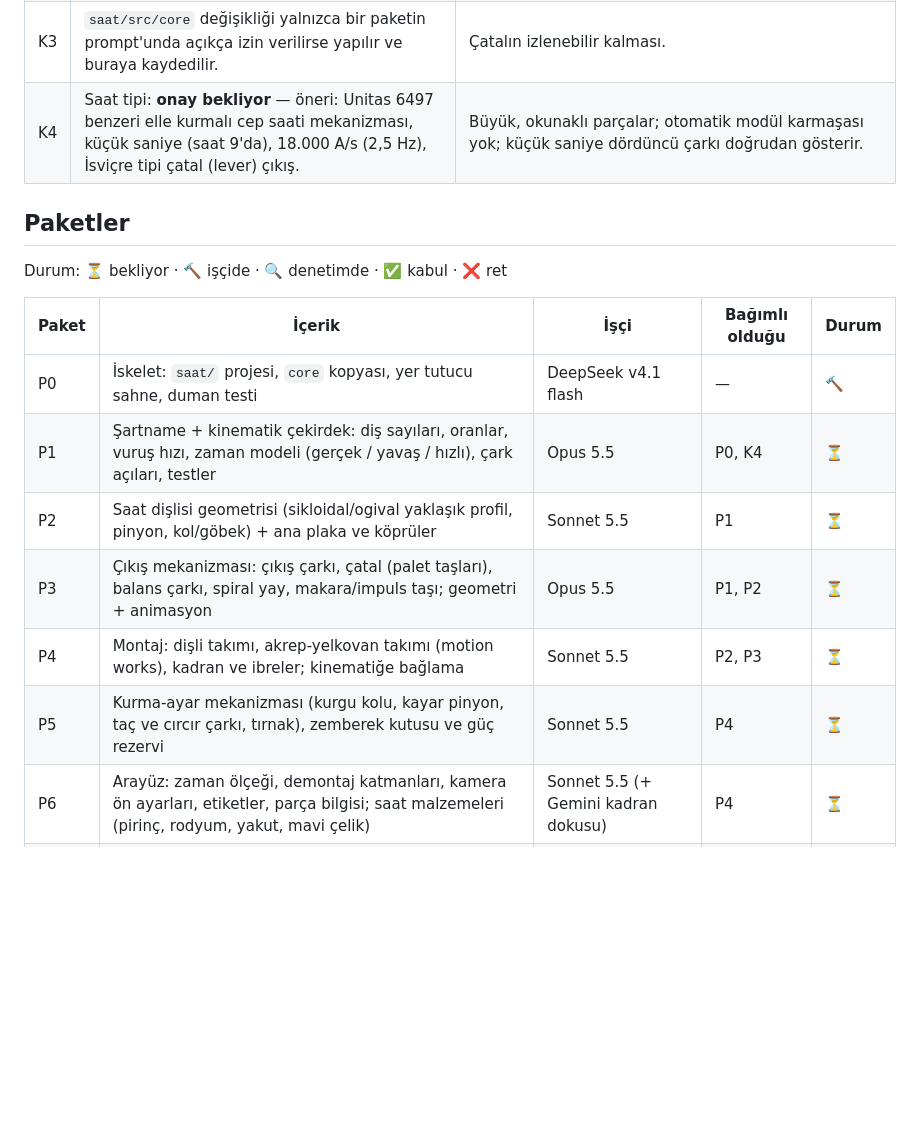
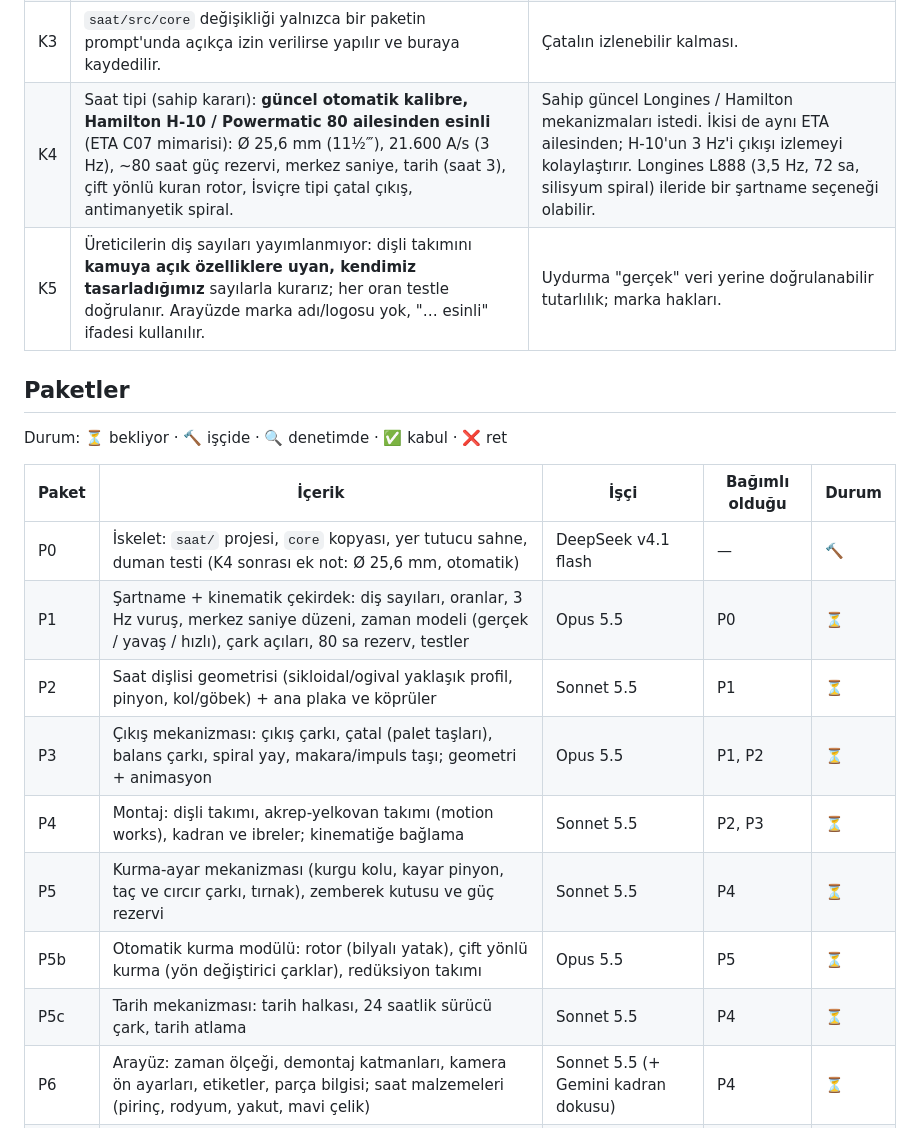
Before and after one commit to Nimueh00/mekanik-modeller, a Markdown page: PLAN.md, the part around the change. Drawn GitHub-style; blank space fills up the shorter version.

Commit message:
docs(plan): K4 saat tipi — H-10 / Powermatic 80 esinli otomatik kalibre; otomatik ve tarih paketleri
Co-Authored-By: Claude Opus 5.5 <noreply@anthropic.com>
Claude-Session: https://claude.ai/code/session_01BfVkCXAtTJvhtsXqpZCaaG

```diff
--- a/PLAN.md
+++ b/PLAN.md
@@ -14,7 +14,8 @@ Kod `saat/src`, testler `saat/tests` altında. `motor/` klasörüne dokunulmaz.
 | K1 | `saat/` bağımsız bir Vite + TS + Three.js uygulaması; `motor/src/core` birebir **kopyalanır** (çatallanır), ortak paket yapılmaz. Kopyanın kaynağı `988c2dc`. | `motor/` dokunulmaz; göreli içe aktarma iki ayrı `three` kopyası (instanceof hataları) riski taşır. Çatal, saatin `core`'u gerektiğinde kendi başına genişletmesine izin verir. |
 | K2 | Sahne birimi: **1 birim = 0,1 mm** (saat 10× büyütülmüş çizilir). Şartname (`specs`) mm cinsinden yazılır, dönüşüm tek bir sabitle yapılır. | `core` yardımcıları mm ölçeğine ayarlı (örn. `gear.ts` taban yarıçapı ≥ 1, kesit tarama sıklığı, `extrude` en küçük derinliği 0,01). 0,1 mm birimiyle saat parçaları motor parçalarıyla aynı sayısal aralığa düşer. |
 | K3 | `saat/src/core` değişikliği yalnızca bir paketin prompt'unda açıkça izin verilirse yapılır ve buraya kaydedilir. | Çatalın izlenebilir kalması. |
-| K4 | Saat tipi: **onay bekliyor** — öneri: Unitas 6497 benzeri elle kurmalı cep saati mekanizması, küçük saniye (saat 9'da), 18.000 A/s (2,5 Hz), İsviçre tipi çatal (lever) çıkış. | Büyük, okunaklı parçalar; otomatik modül karmaşası yok; küçük saniye dördüncü çarkı doğrudan gösterir. |
+| K4 | Saat tipi (sahip kararı): **güncel otomatik kalibre, Hamilton H-10 / Powermatic 80 ailesinden esinli** (ETA C07 mimarisi): Ø 25,6 mm (11½‴), 21.600 A/s (3 Hz), ~80 saat güç rezervi, merkez saniye, tarih (saat 3), çift yönlü kuran rotor, İsviçre tipi çatal çıkış, antimanyetik spiral. | Sahip güncel Longines / Hamilton mekanizmaları istedi. İkisi de aynı ETA ailesinden; H-10'un 3 Hz'i çıkışı izlemeyi kolaylaştırır. Longines L888 (3,5 Hz, 72 sa, silisyum spiral) ileride bir şartname seçeneği olabilir. |
+| K5 | Üreticilerin diş sayıları yayımlanmıyor: dişli takımını **kamuya açık özelliklere uyan, kendimiz tasarladığımız** sayılarla kurarız; her oran testle doğrulanır. Arayüzde marka adı/logosu yok, "… esinli" ifadesi kullanılır. | Uydurma "gerçek" veri yerine doğrulanabilir tutarlılık; marka hakları. |
 
 ## Paketler
 
@@ -22,12 +23,14 @@ Durum: ⏳ bekliyor · 🔨 işçide · 🔍 denetimde · ✅ kabul · ❌ ret
 
 | Paket | İçerik | İşçi | Bağımlı olduğu | Durum |
 |-------|--------|------|----------------|-------|
-| P0 | İskelet: `saat/` projesi, `core` kopyası, yer tutucu sahne, duman testi | DeepSeek v4.1 flash | — | 🔨 |
-| P1 | Şartname + kinematik çekirdek: diş sayıları, oranlar, vuruş hızı, zaman modeli (gerçek / yavaş / hızlı), çark açıları, testler | Opus 5.5 | P0, K4 | ⏳ |
+| P0 | İskelet: `saat/` projesi, `core` kopyası, yer tutucu sahne, duman testi (K4 sonrası ek not: Ø 25,6 mm, otomatik) | DeepSeek v4.1 flash | — | 🔨 |
+| P1 | Şartname + kinematik çekirdek: diş sayıları, oranlar, 3 Hz vuruş, merkez saniye düzeni, zaman modeli (gerçek / yavaş / hızlı), çark açıları, 80 sa rezerv, testler | Opus 5.5 | P0 | ⏳ |
 | P2 | Saat dişlisi geometrisi (sikloidal/ogival yaklaşık profil, pinyon, kol/göbek) + ana plaka ve köprüler | Sonnet 5.5 | P1 | ⏳ |
 | P3 | Çıkış mekanizması: çıkış çarkı, çatal (palet taşları), balans çarkı, spiral yay, makara/impuls taşı; geometri + animasyon | Opus 5.5 | P1, P2 | ⏳ |
 | P4 | Montaj: dişli takımı, akrep-yelkovan takımı (motion works), kadran ve ibreler; kinematiğe bağlama | Sonnet 5.5 | P2, P3 | ⏳ |
 | P5 | Kurma-ayar mekanizması (kurgu kolu, kayar pinyon, taç ve cırcır çarkı, tırnak), zemberek kutusu ve güç rezervi | Sonnet 5.5 | P4 | ⏳ |
+| P5b | Otomatik kurma modülü: rotor (bilyalı yatak), çift yönlü kurma (yön değiştirici çarklar), redüksiyon takımı | Opus 5.5 | P5 | ⏳ |
+| P5c | Tarih mekanizması: tarih halkası, 24 saatlik sürücü çark, tarih atlama | Sonnet 5.5 | P4 | ⏳ |
 | P6 | Arayüz: zaman ölçeği, demontaj katmanları, kamera ön ayarları, etiketler, parça bilgisi; saat malzemeleri (pirinç, rodyum, yakut, mavi çelik) | Sonnet 5.5 (+ Gemini kadran dokusu) | P4 | ⏳ |
 | P7 | Ses: vuruşa bağlı tik-tak (Web Audio) | Gemini 4 argon (deneme) | P1 | ⏳ |
 | P8 | İçerik: katalog metinleri, tur ve sınav metinleri | DeepSeek / GLM | P4 (parça listesi) | ⏳ |
```
